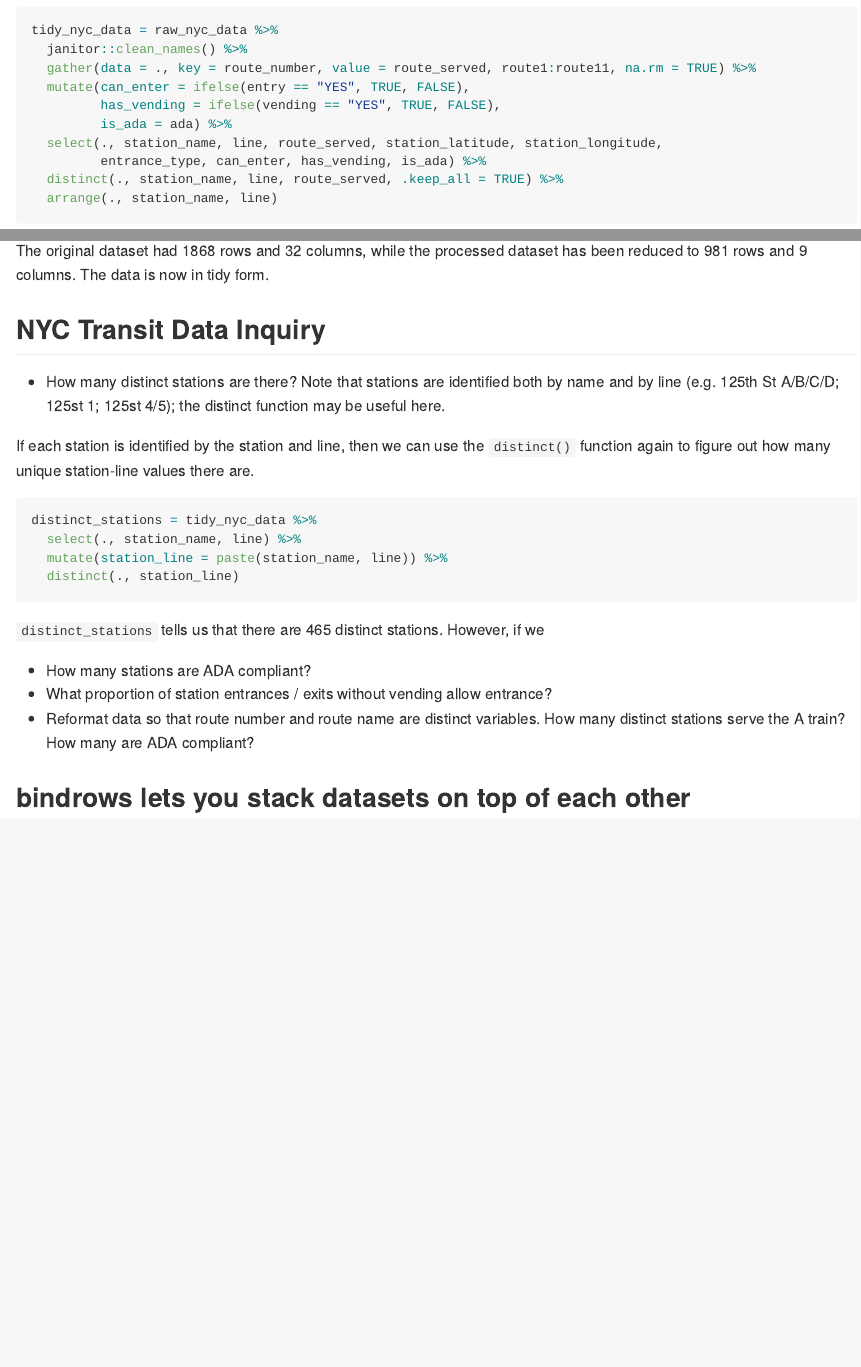
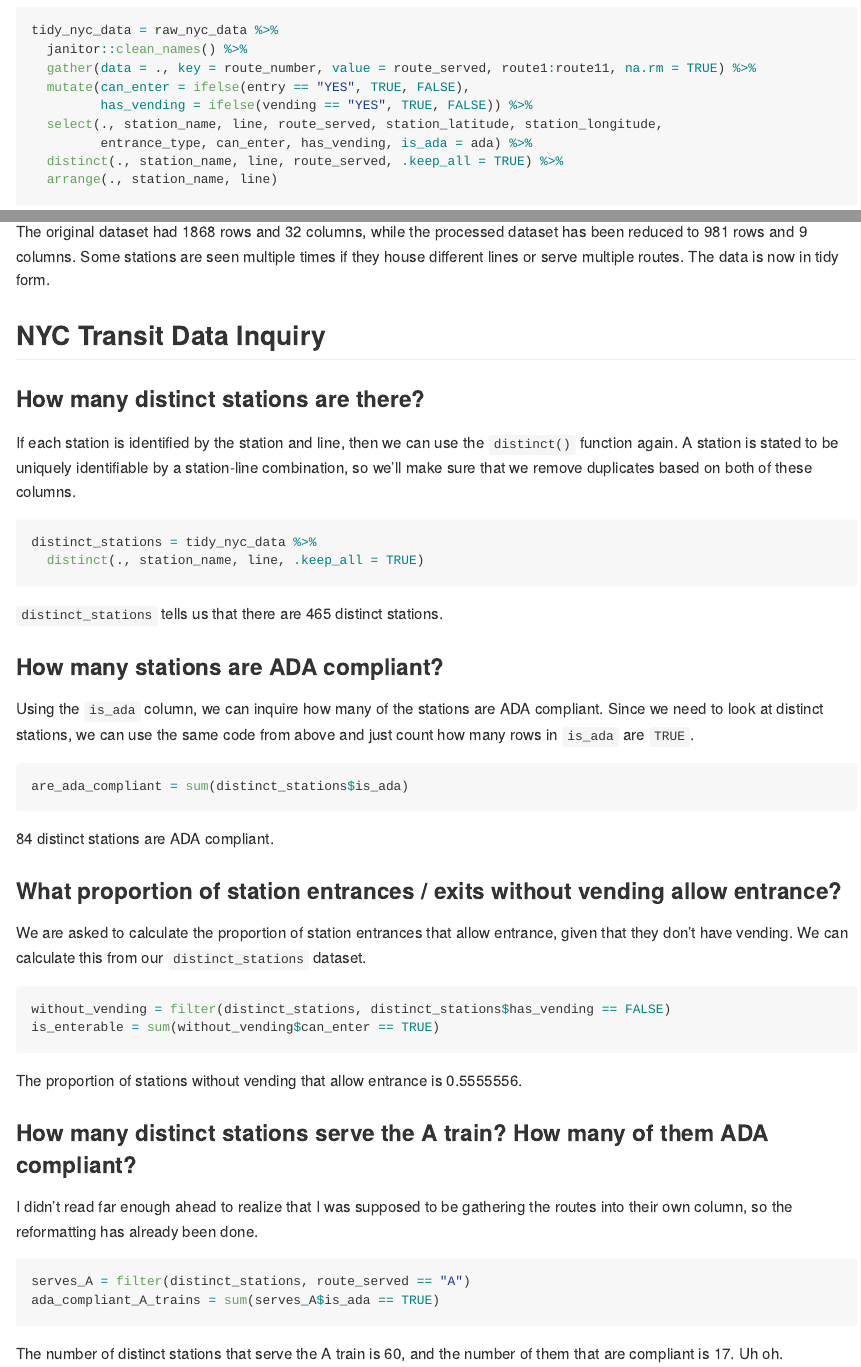
Before and after one commit to thecbp/P8105_HW2_cbp2128, an R Markdown document (P8105_HW2_cbp2128.Rmd): the page in a window 1100 px wide, from 750 px down, and a second part further down, joined at a grey line. Rendered offline with R 4.5, knitr and Pandoc, with nearby package versions; column names are cleaned by a stand-in for the janitor package.

Commit message:
Finished up Problem 1 questions

````diff
--- a/P8105_HW2_cbp2128.Rmd
+++ b/P8105_HW2_cbp2128.Rmd
@@ -30,10 +30,9 @@ tidy_nyc_data = raw_nyc_data %>%
   janitor::clean_names() %>%
   gather(data = ., key = route_number, value = route_served, route1:route11, na.rm = TRUE) %>%
   mutate(can_enter = ifelse(entry == "YES", TRUE, FALSE),
-         has_vending = ifelse(vending == "YES", TRUE, FALSE),
-         is_ada = ada) %>%
+         has_vending = ifelse(vending == "YES", TRUE, FALSE)) %>%
   select(., station_name, line, route_served, station_latitude, station_longitude,
-         entrance_type, can_enter, has_vending, is_ada) %>%
+         entrance_type, can_enter, has_vending, is_ada = ada) %>%
   distinct(., station_name, line, route_served, .keep_all = TRUE) %>%
   arrange(., station_name, line)
 ```
@@ -44,27 +43,49 @@ tidy_nyc_data = raw_nyc_data %>%
 
 The ending result keeps the station and line information, and each route has its own row. Other station information such as the station location, entrance type, ADA status has been kept. Customers who may need to figure out if they can even enter a particular station or purchase a Metro Card can use the corresponding Boolean columns.
 
-The original dataset had `r nrow(raw_nyc_data)` rows and `r ncol(raw_nyc_data)` columns, while the processed dataset has been reduced to `r nrow(tidy_nyc_data)` rows and `r ncol(tidy_nyc_data)` columns. The data is now in tidy form.
+The original dataset had `r nrow(raw_nyc_data)` rows and `r ncol(raw_nyc_data)` columns, while the processed dataset has been reduced to `r nrow(tidy_nyc_data)` rows and `r ncol(tidy_nyc_data)` columns. Some stations are seen multiple times if they house different lines or serve multiple routes. The data is now in tidy form.
 
 ## NYC Transit Data Inquiry
 
-* How many distinct stations are there? Note that stations are identified both by name and by line (e.g. 125th St A/B/C/D; 125st 1; 125st 4/5); the distinct function may be useful here.
+### How many distinct stations are there?
 
-If each station is identified by the station and line, then we can use the `distinct()` function again to figure out how many unique station-line values there are.
+If each station is identified by the station and line, then we can use the `distinct()` function again. A station is stated to be uniquely identifiable by a station-line combination, so we'll make sure that we remove duplicates based on both of these columns.
 
 ```{r P1_Q1_answer }
 distinct_stations = tidy_nyc_data %>%
-  select(., station_name, line) %>%
-  mutate(station_line = paste(station_name, line)) %>%
-  distinct(., station_line)
+  distinct(., station_name, line, .keep_all = TRUE)
 ```
 
-`distinct_stations` tells us that there are `r nrow(distinct_stations)` distinct stations. However, if we
+`distinct_stations` tells us that there are `r nrow(distinct_stations)` distinct stations.
 
-* How many stations are ADA compliant?
-* What proportion of station entrances / exits without vending allow entrance?
-* Reformat data so that route number and route name are distinct variables. How many distinct stations serve the A train? How many are ADA compliant?
+### How many stations are ADA compliant?
 
+Using the `is_ada` column, we can inquire how many of the stations are ADA compliant. Since we need to look at distinct stations, we can use the same code from above and just count how many rows in `is_ada` are `TRUE`.
 
+```{r P1_Q2_answer }
+are_ada_compliant = sum(distinct_stations$is_ada)
+```
 
-## bindrows lets you stack datasets on top of each other
+`r are_ada_compliant` distinct stations are ADA compliant.
+
+### What proportion of station entrances / exits without vending allow entrance?
+
+We are asked to calculate the proportion of station entrances that allow entrance, given that they don't have vending. We can calculate this from our `distinct_stations` dataset.
+
+```{r P1_Q3_answer }
+without_vending = filter(distinct_stations, distinct_stations$has_vending == FALSE)
+is_enterable = sum(without_vending$can_enter == TRUE)
+```
+
+The proportion of stations without vending that allow entrance is `r is_enterable/nrow(without_vending)`.
+
+### How many distinct stations serve the A train? How many of them ADA compliant?
+
+I didn't read far enough ahead to realize that I was supposed to be gathering the routes into their own column, so the reformatting has already been done.
+
+```{r P1_Q4_answer }
+serves_A = filter(distinct_stations, route_served == "A")
+ada_compliant_A_trains = sum(serves_A$is_ada == TRUE)
+```
+
+The number of distinct stations that serve the A train is `r nrow(serves_A)`, and the number of them that are compliant is `r ada_compliant_A_trains`. Uh oh.
````
Also changed, not shown: P8105_HW2_cbp2128.md.
